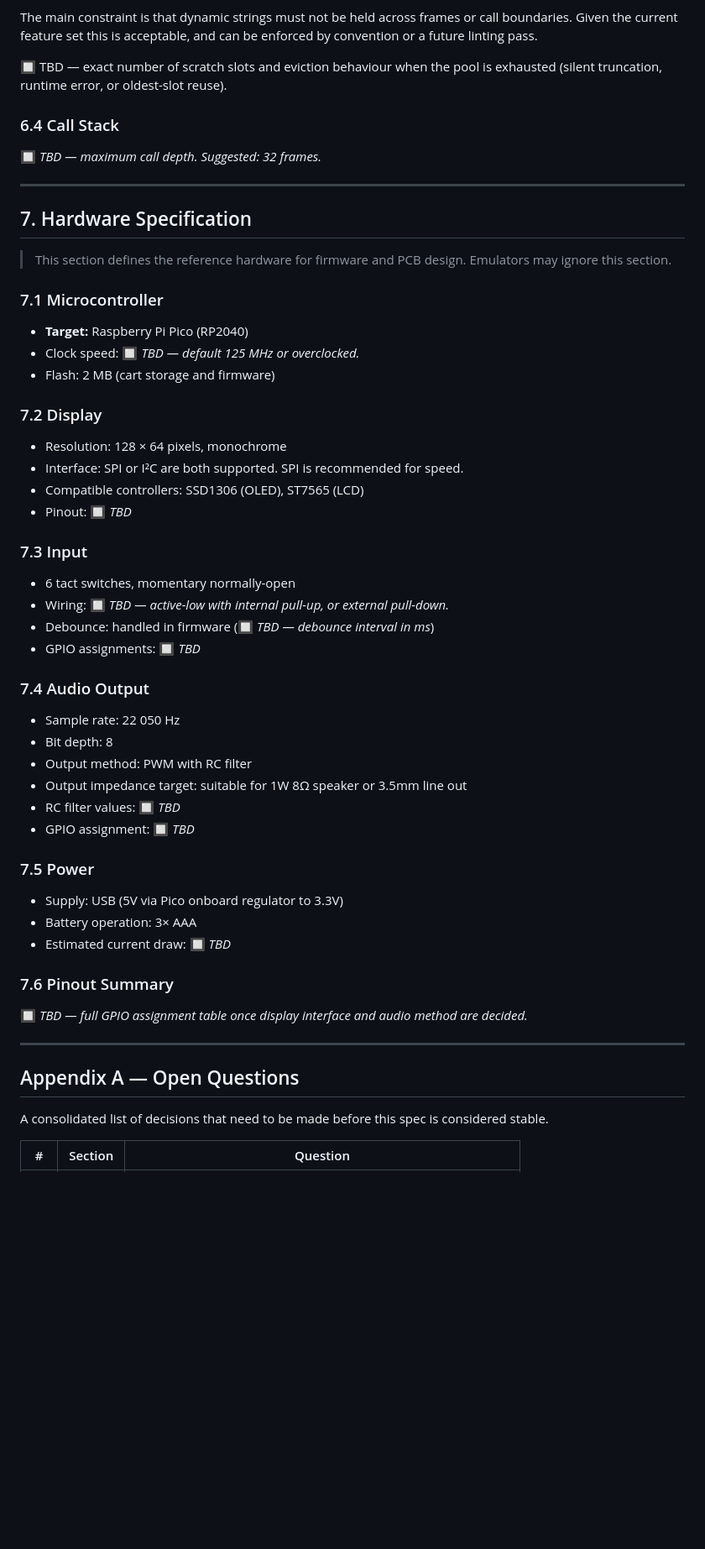
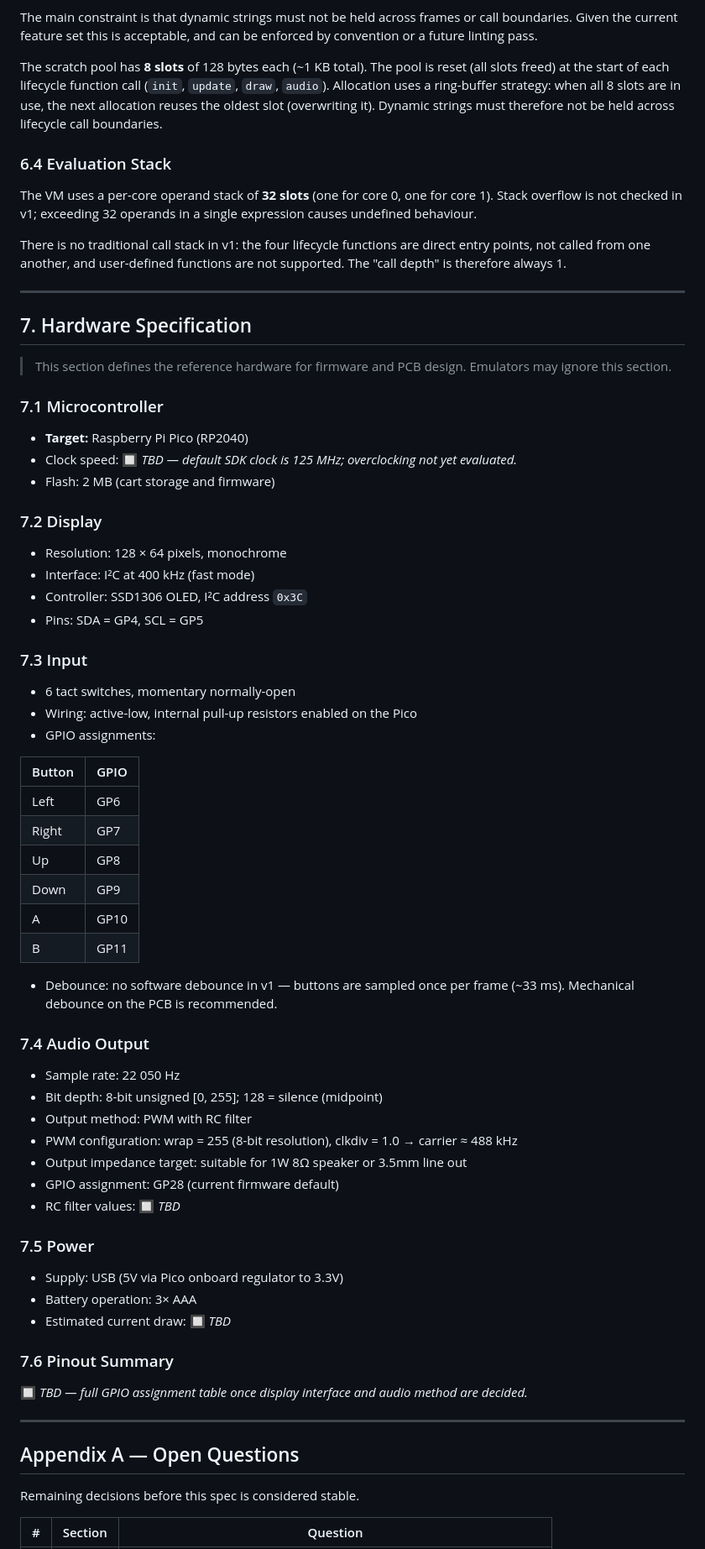
Before and after one commit to pckerneis/Minimal-DIY-Console, a Markdown page: spec.md, the part around one of its changes. Shown at 84% size. GitHub-like rendering; blank space fills up the shorter version.

Commit message:
Update specs

```diff
--- a/spec.md
+++ b/spec.md
@@ -640,11 +640,13 @@ Runtime-produced strings are allocated from a **fixed scratch buffer**: a small
 
 The main constraint is that dynamic strings must not be held across frames or call boundaries. Given the current feature set this is acceptable, and can be enforced by convention or a future linting pass.
 
-🔲 TBD — exact number of scratch slots and eviction behaviour when the pool is exhausted (silent truncation, runtime error, or oldest-slot reuse).
+The scratch pool has **8 slots** of 128 bytes each (~1 KB total). The pool is reset (all slots freed) at the start of each lifecycle function call (`init`, `update`, `draw`, `audio`). Allocation uses a ring-buffer strategy: when all 8 slots are in use, the next allocation reuses the oldest slot (overwriting it). Dynamic strings must therefore not be held across lifecycle call boundaries.
 
-### 6.4 Call Stack
+### 6.4 Evaluation Stack
 
-🔲 _TBD — maximum call depth. Suggested: 32 frames._
+The VM uses a per-core operand stack of **32 slots** (one for core 0, one for core 1). Stack overflow is not checked in v1; exceeding 32 operands in a single expression causes undefined behaviour.
+
+There is no traditional call stack in v1: the four lifecycle functions are direct entry points, not called from one another, and user-defined functions are not supported. The "call depth" is therefore always 1.
 
 ---
 
@@ -656,31 +658,42 @@ The main constraint is that dynamic strings must not be held across frames or ca
 ### 7.1 Microcontroller
 
 - **Target:** Raspberry Pi Pico (RP2040)
-- Clock speed: 🔲 _TBD — default 125 MHz or overclocked._
+- Clock speed: 🔲 _TBD — default SDK clock is 125 MHz; overclocking not yet evaluated._
 - Flash: 2 MB (cart storage and firmware)
 
 ### 7.2 Display
 
 - Resolution: 128 × 64 pixels, monochrome
-- Interface: SPI or I²C are both supported. SPI is recommended for speed.
-- Compatible controllers: SSD1306 (OLED), ST7565 (LCD)
-- Pinout: 🔲 _TBD_
+- Interface: I²C at 400 kHz (fast mode)
+- Controller: SSD1306 OLED, I²C address `0x3C`
+- Pins: SDA = GP4, SCL = GP5
 
 ### 7.3 Input
 
 - 6 tact switches, momentary normally-open
-- Wiring: 🔲 _TBD — active-low with internal pull-up, or external pull-down._
-- Debounce: handled in firmware (🔲 _TBD — debounce interval in ms_)
-- GPIO assignments: 🔲 _TBD_
+- Wiring: active-low, internal pull-up resistors enabled on the Pico
+- GPIO assignments:
+
+| Button | GPIO |
+|---|---|
+| Left | GP6 |
+| Right | GP7 |
+| Up | GP8 |
+| Down | GP9 |
+| A | GP10 |
+| B | GP11 |
+
+- Debounce: no software debounce in v1 — buttons are sampled once per frame (~33 ms). Mechanical debounce on the PCB is recommended.
 
 ### 7.4 Audio Output
 
 - Sample rate: 22 050 Hz
-- Bit depth: 8
+- Bit depth: 8-bit unsigned [0, 255]; 128 = silence (midpoint)
 - Output method: PWM with RC filter
+- PWM configuration: wrap = 255 (8-bit resolution), clkdiv = 1.0 → carrier ≈ 488 kHz
 - Output impedance target: suitable for 1W 8Ω speaker or 3.5mm line out
+- GPIO assignment: GP28 (current firmware default)
 - RC filter values: 🔲 _TBD_
-- GPIO assignment: 🔲 _TBD_
 
 ### 7.5 Power
 
@@ -696,7 +709,7 @@ The main constraint is that dynamic strings must not be held across frames or ca
 
 ## Appendix A — Open Questions
 
-A consolidated list of decisions that need to be made before this spec is considered stable.
+Remaining decisions before this spec is considered stable.
 
 | # | Section | Question |
 |---|---|---|
```
Also changed, not shown: other parts of spec.md (+24 -31 lines).
